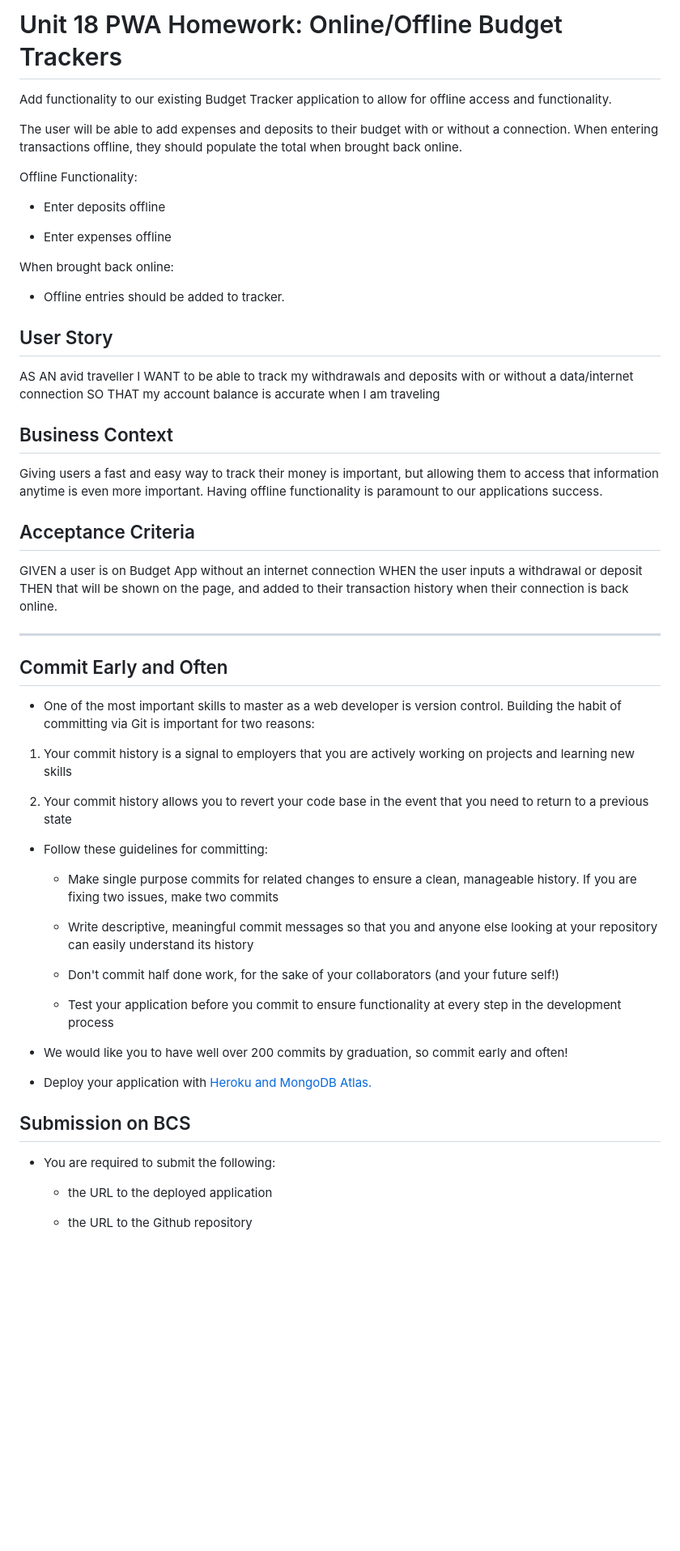
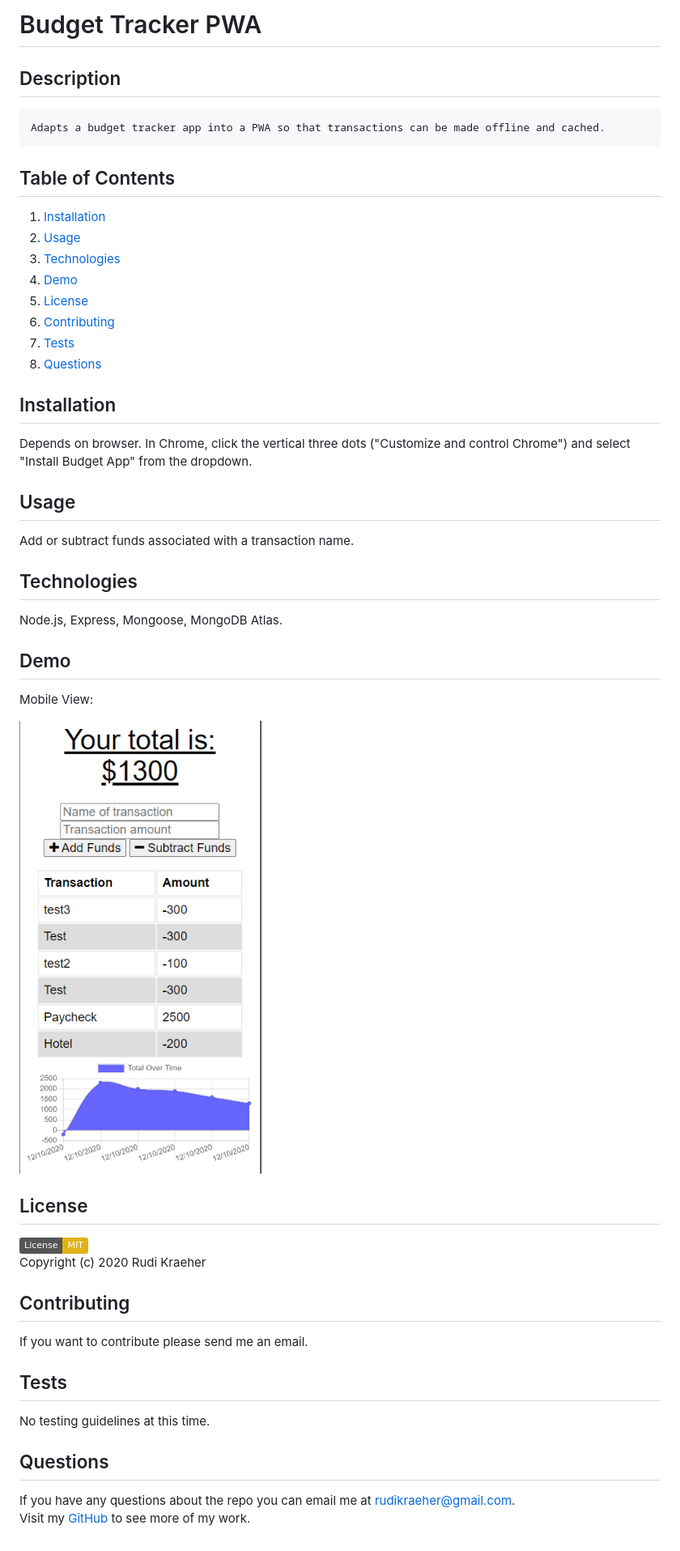
Before and after one commit to rkraeher/budget-tracker-pwa, a Markdown page: README.md, the part around the change. Shown: that part at 81% size. Drawn GitHub-style; pictures changed too: public/demo.png (added); badges without logos; blank space fills up the shorter version.

Commit message:
project readme and demo

```diff
--- a/README.md
+++ b/README.md
@@ -1,62 +1,42 @@
-# Unit 18 PWA Homework: Online/Offline Budget Trackers
+# Budget Tracker PWA
 
-Add functionality to our existing Budget Tracker application to allow for offline access and functionality.
+## Description
+    Adapts a budget tracker app into a PWA so that transactions can be made offline and cached.
 
-The user will be able to add expenses and deposits to their budget with or without a connection. When entering transactions offline, they should populate the total when brought back online.
+## Table of Contents
+1. [Installation](#installation)
+2. [Usage](#usage)
+3. [Technologies](#technologies)
+4. [Demo](#demo)
+5. [License](#license)
+6. [Contributing](#contributing)
+7. [Tests](#tests)
+8. [Questions](#questions)
 
-Offline Functionality:
+## Installation
+Depends on browser. In Chrome, click the vertical three dots ("Customize and control Chrome") and select "Install Budget App" from the dropdown.
 
-  * Enter deposits offline
+## Usage
+Add or subtract funds associated with a transaction name.
 
-  * Enter expenses offline
+## Technologies
+Node.js, Express, Mongoose, MongoDB Atlas.
 
-When brought back online:
+## Demo
+Mobile View:
 
-  * Offline entries should be added to tracker.
+![Screenshot of deployed app](/public/demo.png)
 
-## User Story
-AS AN avid traveller
-I WANT to be able to track my withdrawals and deposits with or without a data/internet connection
-SO THAT my account balance is accurate when I am traveling
+## License
+[![License: MIT](https://img.shields.io/badge/License-MIT-yellow.svg)](https://opensource.org/licenses/MIT)
+Copyright (c) 2020 Rudi Kraeher
 
-## Business Context
+## Contributing
+If you want to contribute please send me an email.
 
-Giving users a fast and easy way to track their money is important, but allowing them to access that information anytime is even more important. Having offline functionality is paramount to our applications success.
+## Tests
+No testing guidelines at this time.
 
-
-## Acceptance Criteria
-GIVEN a user is on Budget App without an internet connection
-WHEN the user inputs a withdrawal or deposit
-THEN that will be shown on the page, and added to their transaction history when their connection is back online.
-
-- - -
-
-## Commit Early and Often
-
-* One of the most important skills to master as a web developer is version control. Building the habit of committing via Git is important for two reasons:
-
-1. Your commit history is a signal to employers that you are actively working on projects and learning new skills
-
-2. Your commit history allows you to revert your code base in the event that you need to return to a previous state
-
-* Follow these guidelines for committing:
-
-  * Make single purpose commits for related changes to ensure a clean, manageable history. If you are fixing two issues, make two commits
-
-  * Write descriptive, meaningful commit messages so that you and anyone else looking at your repository can easily understand its history
-
-  * Don't commit half done work, for the sake of your collaborators (and your future self!)
-
-  * Test your application before you commit to ensure functionality at every step in the development process
-
-* We would like you to have well over 200 commits by graduation, so commit early and often!
-
-* Deploy your application with [Heroku and MongoDB Atlas.](../04-Important/MongoAtlas-Deploy.md)
-
-## Submission on BCS
-
-* You are required to submit the following:
-
-  * the URL to the deployed application
-
-  * the URL to the Github repository
+## Questions
+If you have any questions about the repo you can email me at rudikraeher@gmail.com.
+Visit my [GitHub](https://github.com/rkraeher) to see more of my work.
```
